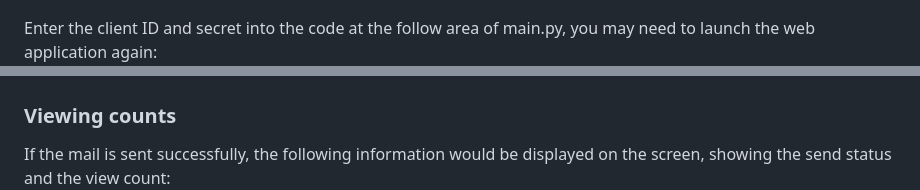
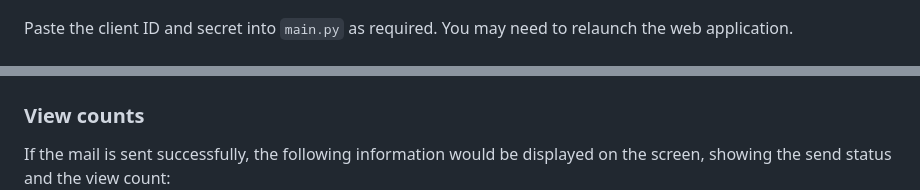
Before and after one commit to Chandan8186/cs3103-grp-30, a Markdown page: README.md, 2 parts joined by grey strips. GitHub-like rendering.

```diff
--- a/README.md
+++ b/README.md
@@ -72,7 +77,7 @@ Here is an example:
 <br>
 ![Credentials](images/credentialGoogle.png)
 
-Enter the client ID and secret into the code at the follow area of main.py, you may need to launch the web application again:
+Paste the client ID and secret into `main.py` as required. You may need to relaunch the web application.
 <br>
 ![Code Main](images/codeMain.png)
 
@@ -97,6 +104,6 @@ Make sure that it is exactly as you want it to be before sending the email!
 ![preview](images/preview.png)
 
-### Viewing counts
+### View counts
 
 If the mail is sent successfully, the following information would be displayed on the screen, showing the send status and the view count:
 <br>
```
Also changed, not shown: other parts of README.md (+35 -27 lines).
